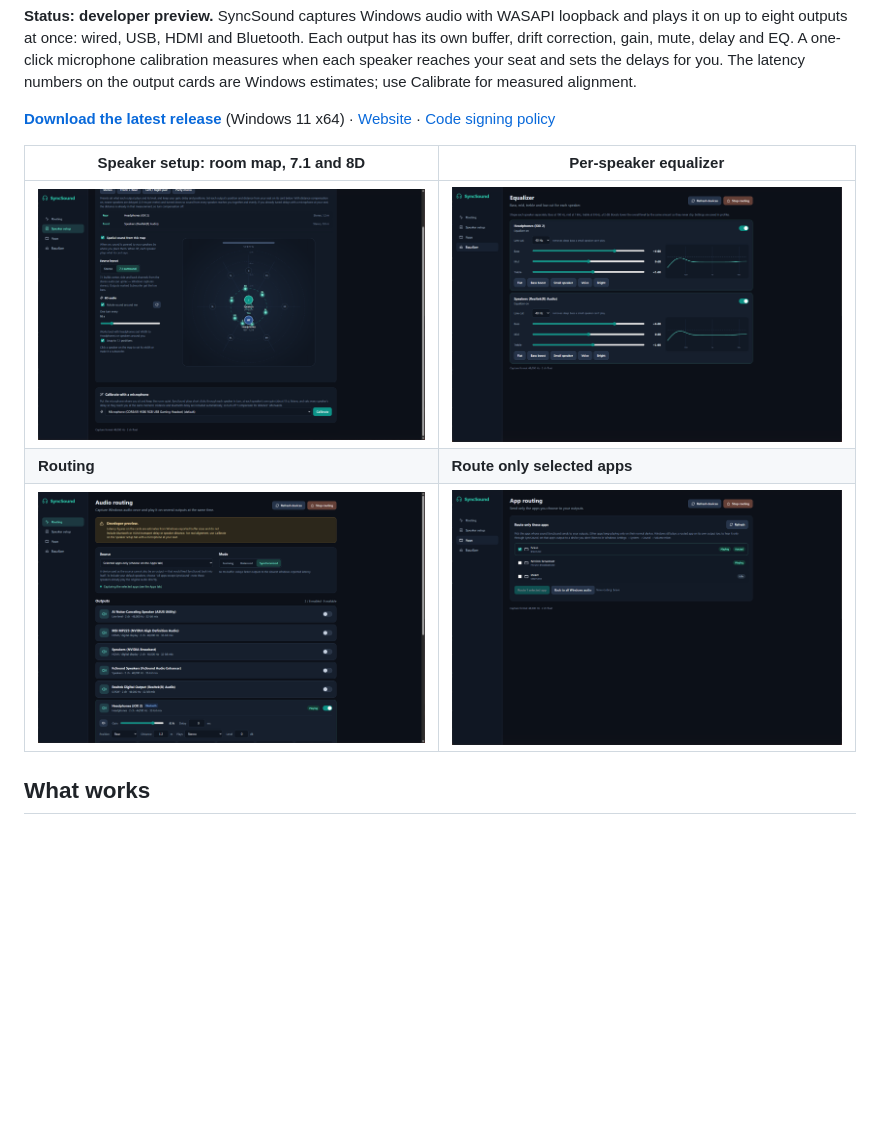
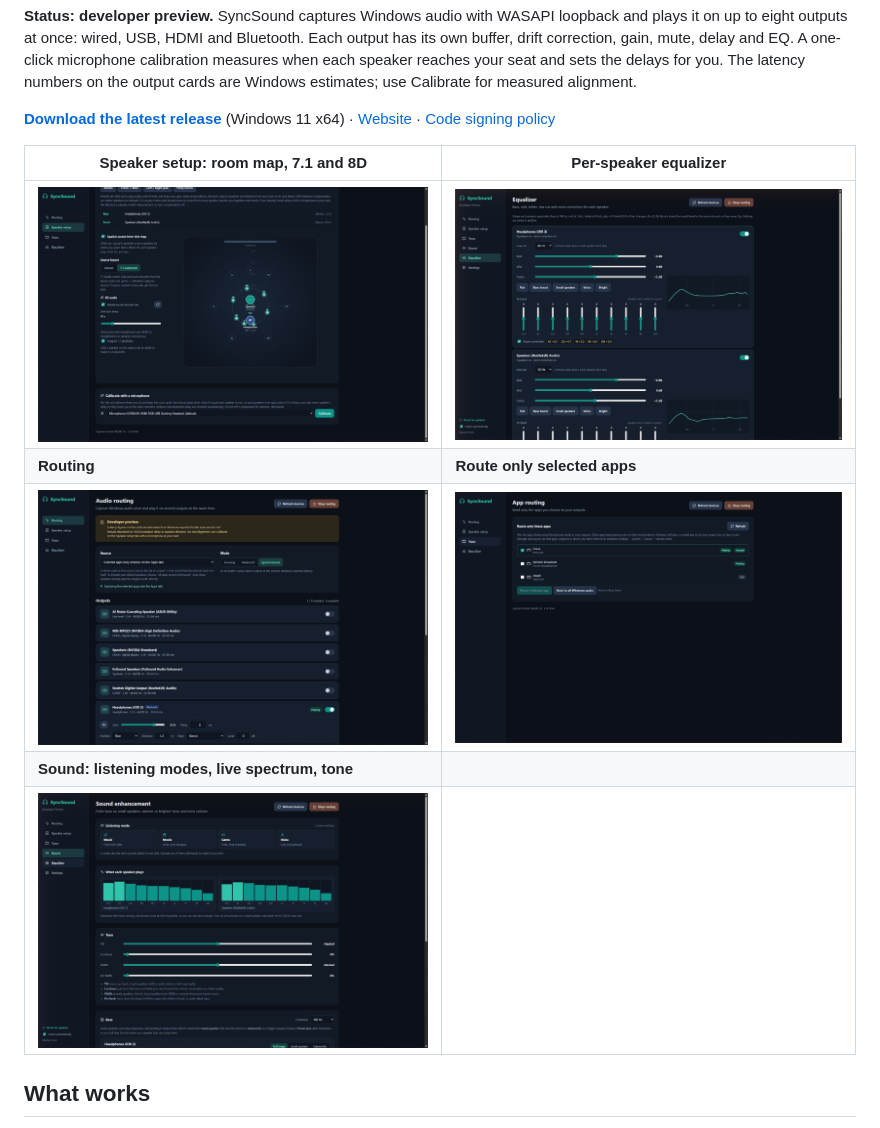
Before and after one commit to KasunRocz-Softwares/SoundSync, a Markdown page: README.md, the part around the change. Drawn GitHub-style; pictures changed too: docs/screenshots/04-equalizer.png, docs/screenshots/05-sound.png (added); blank space fills up the shorter version.

Commit message:
Update website and README for the Sound tab, 10-band EQ and room target
Co-Authored-By: Claude Opus 5.5 <noreply@anthropic.com>

```diff
--- a/README.md
+++ b/README.md
@@ -9,6 +9,8 @@
 | ![Speaker setup](docs/screenshots/02-speaker-setup.png) | ![Equalizer](docs/screenshots/04-equalizer.png) |
 | **Routing** | **Route only selected apps** |
 | ![Routing](docs/screenshots/01-routing.png) | ![Apps](docs/screenshots/03-apps.png) |
+| **Sound: listening modes, live spectrum, tone** | |
+| ![Sound](docs/screenshots/05-sound.png) | |
 
 ## What works
 
```
Also changed, not shown: 4 other files.
